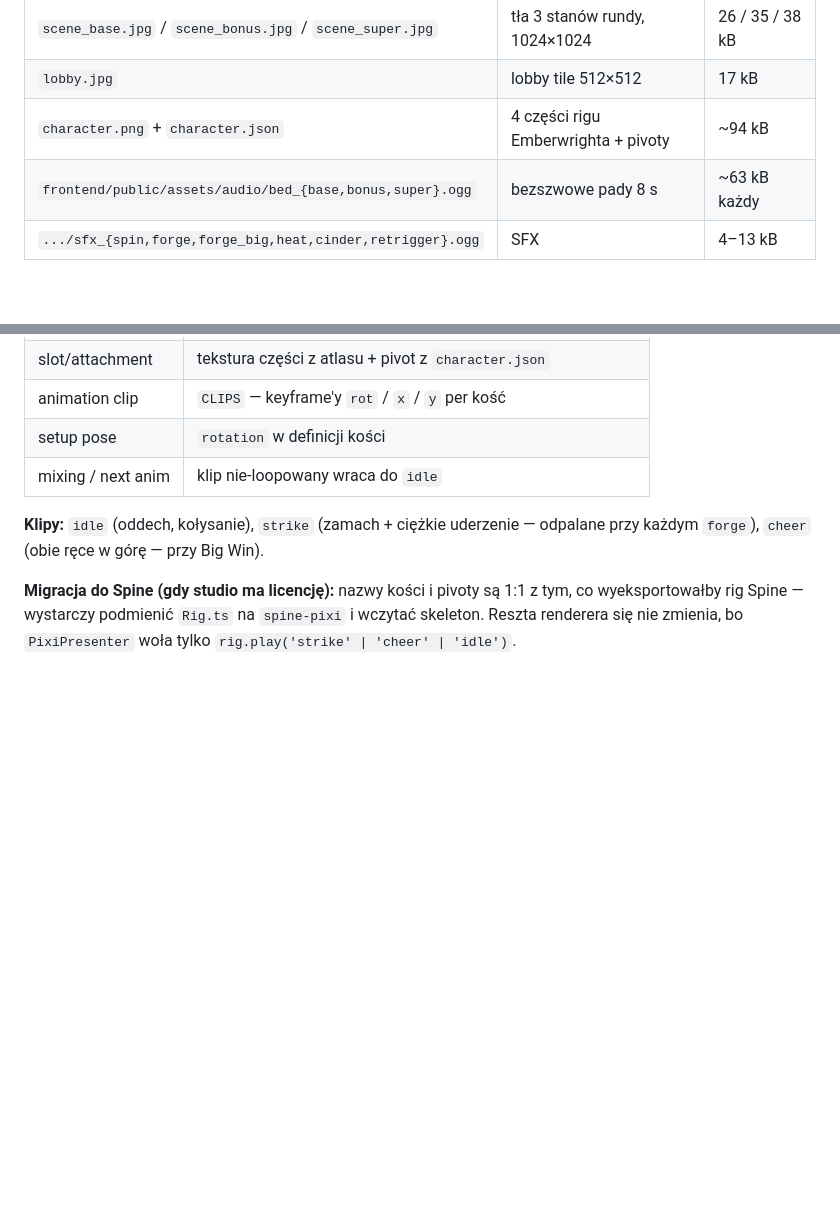
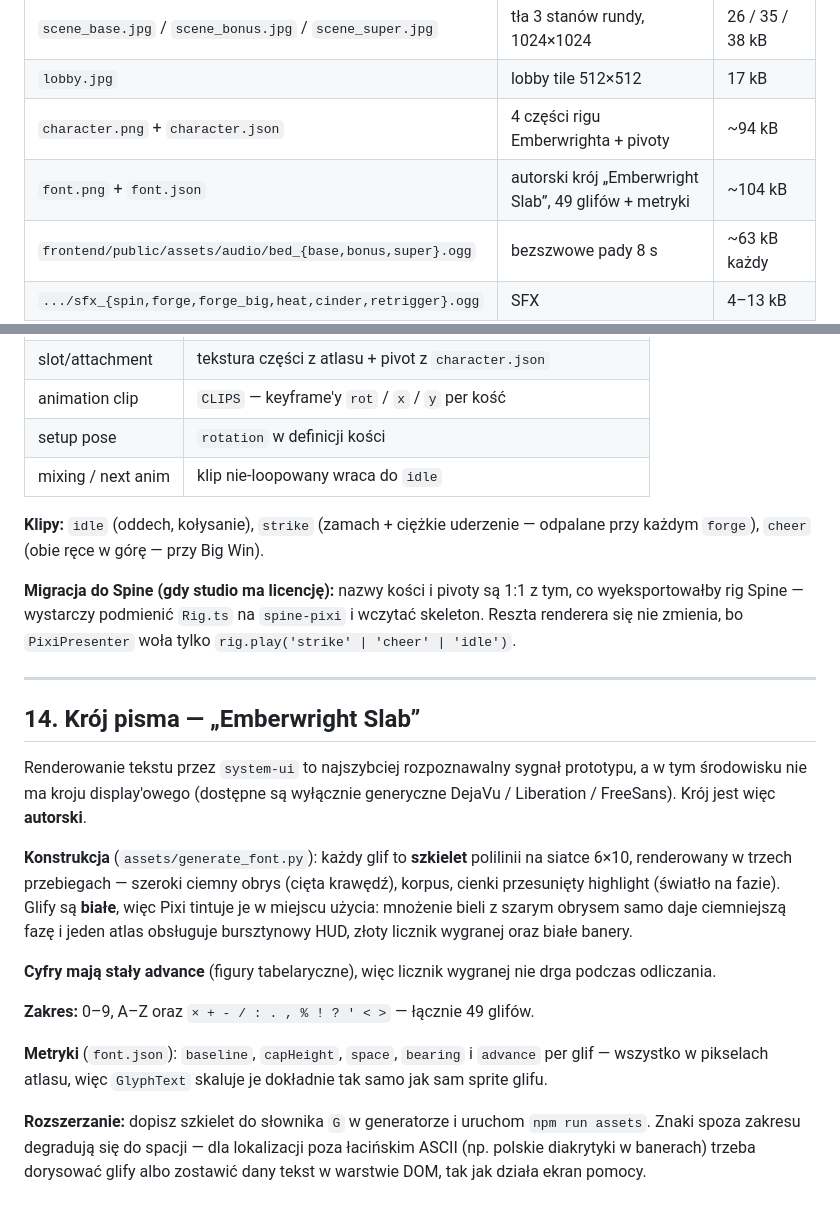
Before and after one commit to XKastrator/xdddddddd, a Markdown page: ART_BIBLE.md, 2 parts joined by grey strips. Drawn GitHub-style; blank space fills up the shorter version.

```diff
--- a/ART_BIBLE.md
+++ b/ART_BIBLE.md
@@ -168,6 +168,7 @@ python3 assets/generate_audio.py     # synteza numpy -> *.ogg (OGG Vorbis)
 | `scene_base.jpg` / `scene_bonus.jpg` / `scene_super.jpg` | tła 3 stanów rundy, 1024×1024 | 26 / 35 / 38 kB |
 | `lobby.jpg` | lobby tile 512×512 | 17 kB |
 | `character.png` + `character.json` | 4 części rigu Emberwrighta + pivoty | ~94 kB |
+| `font.png` + `font.json` | autorski krój „Emberwright Slab”, 49 glifów + metryki | ~104 kB |
 | `frontend/public/assets/audio/bed_{base,bonus,super}.ogg` | bezszwowe pady 8 s | ~63 kB każdy |
 | `.../sfx_{spin,forge,forge_big,heat,cinder,retrigger}.ogg` | SFX | 4–13 kB |
 | `.../sting_{bonus,super,pour,bigwin,maxwin}.ogg` | stingery | 16–29 kB |
@@ -219,3 +220,32 @@ odpalane przy każdym `forge`), `cheer` (obie ręce w górę — przy Big Win).
 tym, co wyeksportowałby rig Spine — wystarczy podmienić `Rig.ts` na
 `spine-pixi` i wczytać skeleton. Reszta renderera się nie zmienia, bo
 `PixiPresenter` woła tylko `rig.play('strike' | 'cheer' | 'idle')`.
+
+---
+
+## 14. Krój pisma — „Emberwright Slab”
+
+Renderowanie tekstu przez `system-ui` to najszybciej rozpoznawalny sygnał
+prototypu, a w tym środowisku nie ma kroju display'owego (dostępne są wyłącznie
+generyczne DejaVu / Liberation / FreeSans). Krój jest więc **autorski**.
+
+**Konstrukcja** (`assets/generate_font.py`): każdy glif to **szkielet** polilinii
+na siatce 6×10, renderowany w trzech przebiegach — szeroki ciemny obrys (cięta
+krawędź), korpus, cienki przesunięty highlight (światło na fazie). Glify są
+**białe**, więc Pixi tintuje je w miejscu użycia: mnożenie bieli z szarym obrysem
+samo daje ciemniejszą fazę i jeden atlas obsługuje bursztynowy HUD, złoty licznik
+wygranej oraz białe banery.
+
+**Cyfry mają stały advance** (figury tabelaryczne), więc licznik wygranej nie drga
+podczas odliczania.
+
+**Zakres:** 0–9, A–Z oraz `× + - / : . , % ! ? ' < >` — łącznie 49 glifów.
+
+**Metryki** (`font.json`): `baseline`, `capHeight`, `space`, `bearing` i `advance`
+per glif — wszystko w pikselach atlasu, więc `GlyphText` skaluje je dokładnie tak
+samo jak sam sprite glifu.
+
+**Rozszerzanie:** dopisz szkielet do słownika `G` w generatorze i uruchom
+`npm run assets`. Znaki spoza zakresu degradują się do spacji — dla lokalizacji
+poza łacińskim ASCII (np. polskie diakrytyki w banerach) trzeba dorysować glify
+albo zostawić dany tekst w warstwie DOM, tak jak działa ekran pomocy.
```
Also changed, not shown: QA_REPORT.md (+2 -2 lines), README.md (+2 -1 lines).
